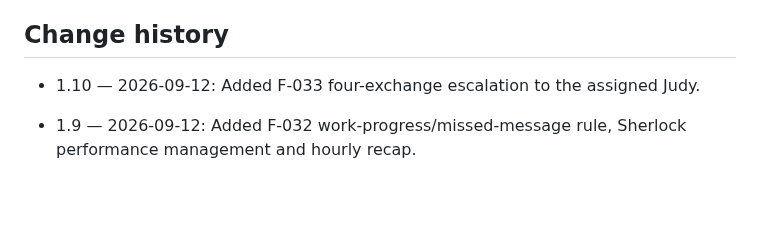
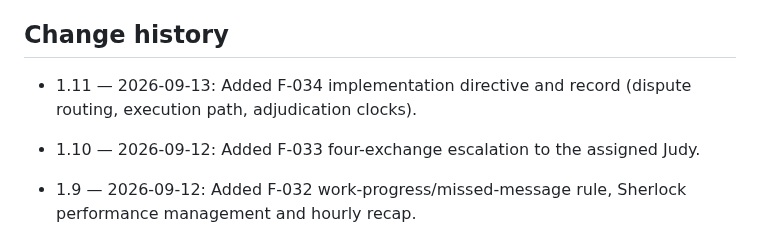
Before and after one commit to turkyildiz/Unilogistix, a Markdown page: governance/BOARD_REGISTER.md, the part around one of its changes. Drawn GitHub-style; blank space fills up the shorter version.

```diff
--- a/governance/BOARD_REGISTER.md
+++ b/governance/BOARD_REGISTER.md
@@ -103,6 +105,8 @@ Bootstrap human dependencies must be logged in the autonomy register. They do no
 
 ## Change history
 
+- 1.11 — 2026-09-13: Added F-034 implementation directive and record (dispute routing, execution path, adjudication clocks).
+
 - 1.10 — 2026-09-12: Added F-033 four-exchange escalation to the assigned Judy.
 
 - 1.9 — 2026-09-12: Added F-032 work-progress/missed-message rule, Sherlock performance management and hourly recap.
```
Also changed, not shown: other parts of governance/BOARD_REGISTER.md (+3 -1 lines).
